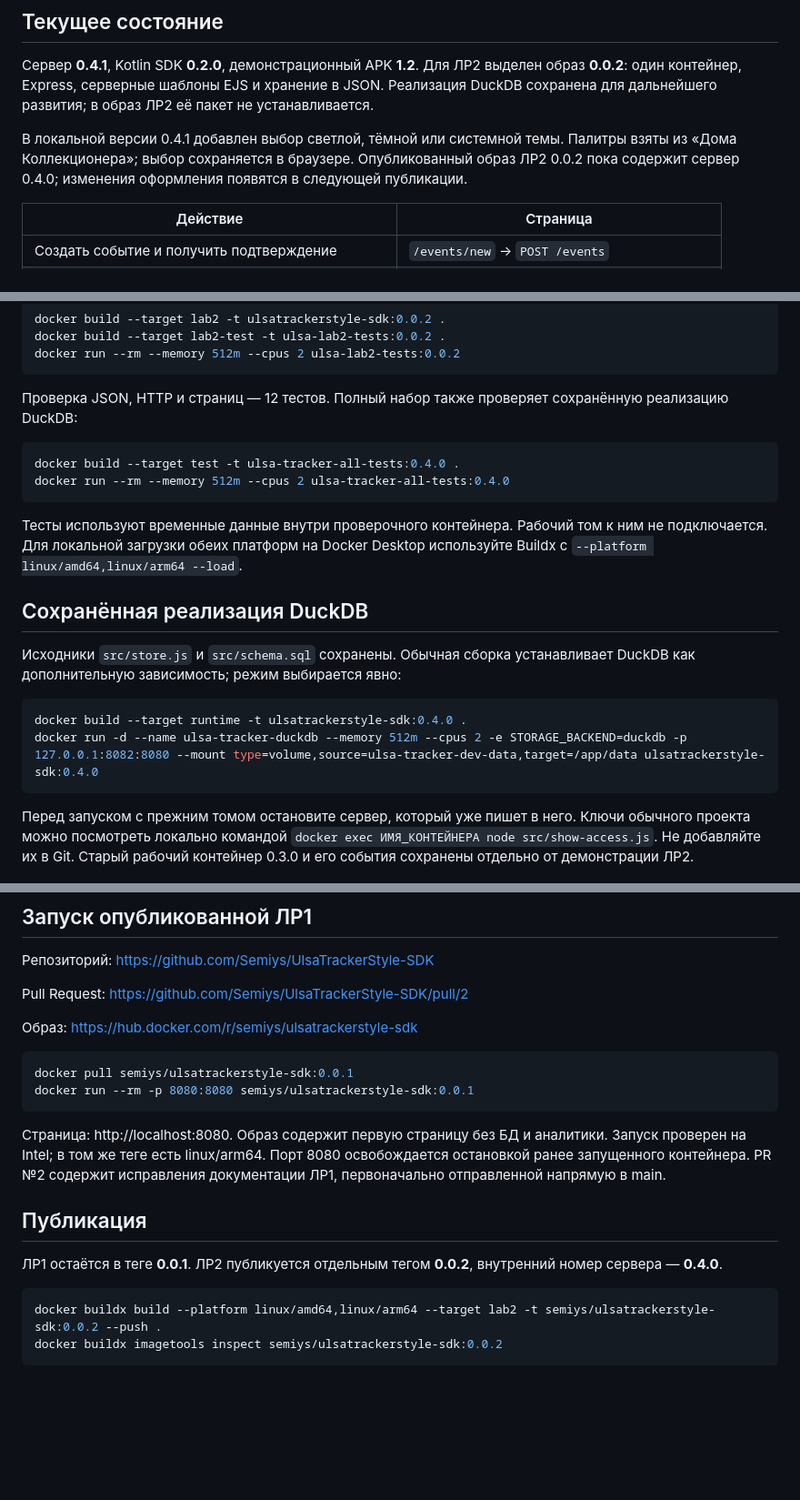
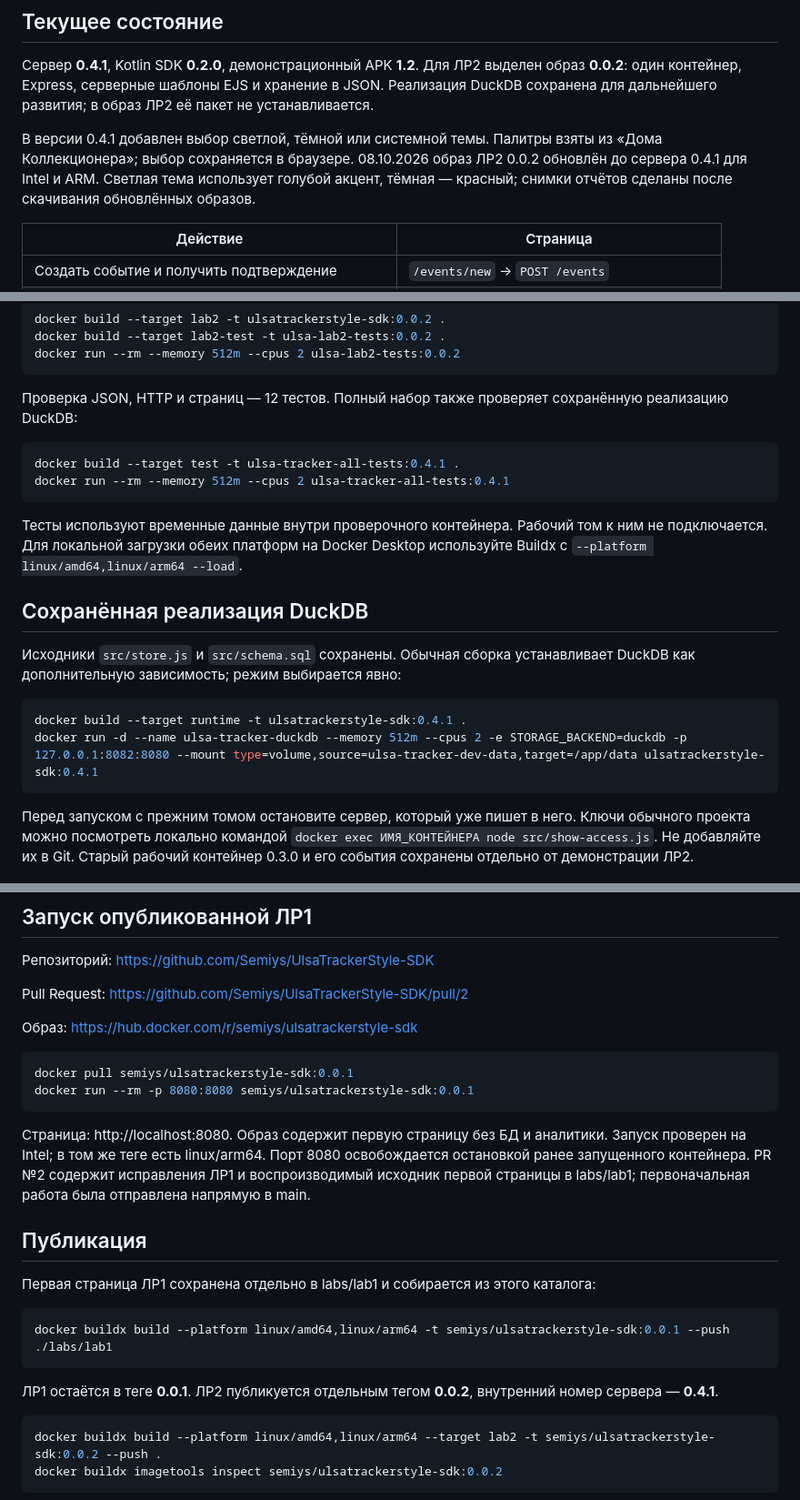
Before and after one commit to Semiys/UlsaTrackerStyle-SDK, a Markdown page: README.md, 3 parts joined by grey strips. Shown at 91% size. GitHub-like rendering; blank space fills up the shorter version.

````diff
--- a/README.md
+++ b/README.md
@@ -6,7 +6,7 @@
 
 Сервер **0.4.1**, Kotlin SDK **0.2.0**, демонстрационный APK **1.2**. Для ЛР2 выделен образ **0.0.2**: один контейнер, Express, серверные шаблоны EJS и хранение в JSON. Реализация DuckDB сохранена для дальнейшего развития; в образ ЛР2 её пакет не устанавливается.
 
-В локальной версии 0.4.1 добавлен выбор светлой, тёмной или системной темы. Палитры взяты из «Дома Коллекционера»; выбор сохраняется в браузере. Опубликованный образ ЛР2 0.0.2 пока содержит сервер 0.4.0; изменения оформления появятся в следующей публикации.
+В версии 0.4.1 добавлен выбор светлой, тёмной или системной темы. Палитры взяты из «Дома Коллекционера»; выбор сохраняется в браузере. 08.10.2026 образ ЛР2 0.0.2 обновлён до сервера 0.4.1 для Intel и ARM. Светлая тема использует голубой акцент, тёмная — красный; снимки отчётов сделаны после скачивания обновлённых образов.
 
 | Действие | Страница |
 |---|---|
@@ -107,8 +107,8 @@ docker run --rm --memory 512m --cpus 2 ulsa-lab2-tests:0.0.2
 Проверка JSON, HTTP и страниц — 12 тестов. Полный набор также проверяет сохранённую реализацию DuckDB:
 
 ```bash
-docker build --target test -t ulsa-tracker-all-tests:0.4.0 .
-docker run --rm --memory 512m --cpus 2 ulsa-tracker-all-tests:0.4.0
+docker build --target test -t ulsa-tracker-all-tests:0.4.1 .
+docker run --rm --memory 512m --cpus 2 ulsa-tracker-all-tests:0.4.1
 ```
 
 Тесты используют временные данные внутри проверочного контейнера. Рабочий том к ним не подключается. Для локальной загрузки обеих платформ на Docker Desktop используйте Buildx с `--platform linux/amd64,linux/arm64 --load`.
@@ -118,8 +118,8 @@ docker run --rm --memory 512m --cpus 2 ulsa-tracker-all-tests:0.4.0
 Исходники `src/store.js` и `src/schema.sql` сохранены. Обычная сборка устанавливает DuckDB как дополнительную зависимость; режим выбирается явно:
 
 ```bash
-docker build --target runtime -t ulsatrackerstyle-sdk:0.4.0 .
-docker run -d --name ulsa-tracker-duckdb --memory 512m --cpus 2 -e STORAGE_BACKEND=duckdb -p 127.0.0.1:8082:8080 --mount type=volume,source=ulsa-tracker-dev-data,target=/app/data ulsatrackerstyle-sdk:0.4.0
+docker build --target runtime -t ulsatrackerstyle-sdk:0.4.1 .
+docker run -d --name ulsa-tracker-duckdb --memory 512m --cpus 2 -e STORAGE_BACKEND=duckdb -p 127.0.0.1:8082:8080 --mount type=volume,source=ulsa-tracker-dev-data,target=/app/data ulsatrackerstyle-sdk:0.4.1
 ```
 
 Перед запуском с прежним томом остановите сервер, который уже пишет в него. Ключи обычного проекта можно посмотреть локально командой `docker exec ИМЯ_КОНТЕЙНЕРА node src/show-access.js`. Не добавляйте их в Git. Старый рабочий контейнер 0.3.0 и его события сохранены отдельно от демонстрации ЛР2.
@@ -137,11 +137,17 @@ docker pull semiys/ulsatrackerstyle-sdk:0.0.1
 docker run --rm -p 8080:8080 semiys/ulsatrackerstyle-sdk:0.0.1
 ```
 
-Страница: http://localhost:8080. Образ содержит первую страницу без БД и аналитики. Запуск проверен на Intel; в том же теге есть linux/arm64. Порт 8080 освобождается остановкой ранее запущенного контейнера. PR №2 содержит исправления документации ЛР1, первоначально отправленной напрямую в main.
+Страница: http://localhost:8080. Образ содержит первую страницу без БД и аналитики. Запуск проверен на Intel; в том же теге есть linux/arm64. Порт 8080 освобождается остановкой ранее запущенного контейнера. PR №2 содержит исправления ЛР1 и воспроизводимый исходник первой страницы в labs/lab1; первоначальная работа была отправлена напрямую в main.
 
 ## Публикация
 
-ЛР1 остаётся в теге **0.0.1**. ЛР2 публикуется отдельным тегом **0.0.2**, внутренний номер сервера — **0.4.0**.
+Первая страница ЛР1 сохранена отдельно в labs/lab1 и собирается из этого каталога:
+
+```bash
+docker buildx build --platform linux/amd64,linux/arm64 -t semiys/ulsatrackerstyle-sdk:0.0.1 --push ./labs/lab1
+```
+
+ЛР1 остаётся в теге **0.0.1**. ЛР2 публикуется отдельным тегом **0.0.2**, внутренний номер сервера — **0.4.1**.
 
 ```bash
 docker buildx build --platform linux/amd64,linux/arm64 --target lab2 -t semiys/ulsatrackerstyle-sdk:0.0.2 --push .
````
Also changed, not shown: other parts of README.md (+1 -1 lines), docs/LAB2.md (+11 -2 lines), docs/LAB2_CHECKLIST.md (+10 -4 lines).
